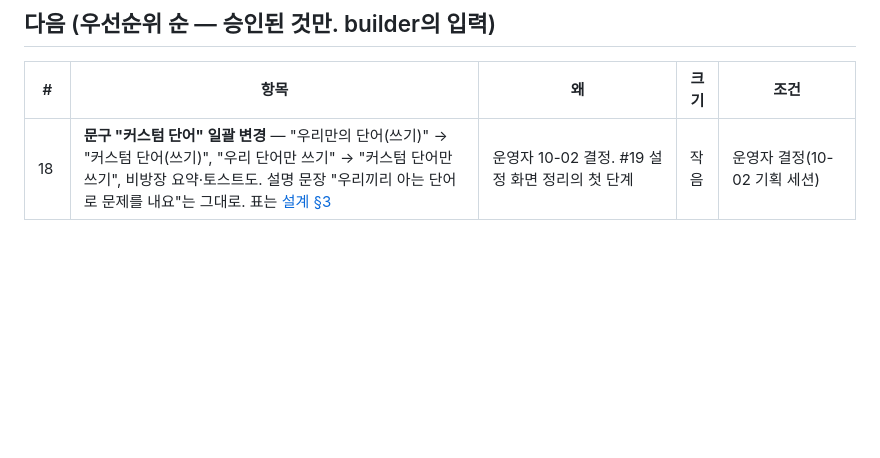
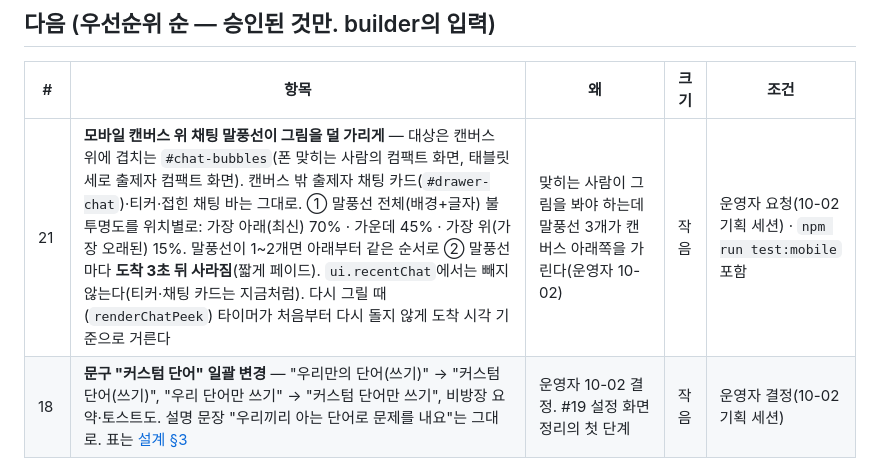
Before and after one commit to Shyoung/draw-guess, a Markdown page: docs/BACKLOG.md, the part around the change. GitHub-like rendering; blank space fills up the shorter version.

Commit message:
BACKLOG #21: 모바일 캔버스 위 채팅 말풍선 위치별 불투명도·3초 뒤 사라짐(운영자 요청 10-02)
Co-Authored-By: Claude Opus 5.5 <noreply@anthropic.com>

```diff
--- a/docs/BACKLOG.md
+++ b/docs/BACKLOG.md
@@ -16,6 +16,7 @@
 ## 다음 (우선순위 순 — 승인된 것만. builder의 입력)
 | # | 항목 | 왜 | 크기 | 조건 |
 |---|---|---|---|---|
+| 21 | **모바일 캔버스 위 채팅 말풍선이 그림을 덜 가리게** — 대상은 캔버스 위에 겹치는 `#chat-bubbles`(폰 맞히는 사람의 컴팩트 화면, 태블릿 세로 출제자 컴팩트 화면). 캔버스 밖 출제자 채팅 카드(`#drawer-chat`)·티커·접힌 채팅 바는 그대로. ① 말풍선 전체(배경+글자) 불투명도를 위치별로: 가장 아래(최신) 70% · 가운데 45% · 가장 위(가장 오래된) 15%. 말풍선이 1~2개면 아래부터 같은 순서로 ② 말풍선마다 **도착 3초 뒤 사라짐**(짧게 페이드). `ui.recentChat`에서는 빼지 않는다(티커·채팅 카드는 지금처럼). 다시 그릴 때(`renderChatPeek`) 타이머가 처음부터 다시 돌지 않게 도착 시각 기준으로 거른다 | 맞히는 사람이 그림을 봐야 하는데 말풍선 3개가 캔버스 아래쪽을 가린다(운영자 10-02) | 작음 | 운영자 요청(10-02 기획 세션) · `npm run test:mobile` 포함 |
 | 18 | **문구 "커스텀 단어" 일괄 변경** — "우리만의 단어(쓰기)" → "커스텀 단어(쓰기)", "우리 단어만 쓰기" → "커스텀 단어만 쓰기", 비방장 요약·토스트도. 설명 문장 "우리끼리 아는 단어로 문제를 내요"는 그대로. 표는 [설계 §3](product/2026-10-lobby-settings-ux.md) | 운영자 10-02 결정. #19 설정 화면 정리의 첫 단계 | 작음 | 운영자 결정(10-02 기획 세션) |
 | 20 | **설정 사용 지표 2개** — `game_started`에 `categories`(고른 개수, 0=전체) → 일별 `starts_cat_some`(전체가 아닐 때), `starts_custom`(커스텀 단어 있을 때). 개수·불린만, 단어·카테고리 이름은 안 남김. PROTOCOL 지표 절 먼저 | 카테고리를 창 안으로 보낸 결정(#19)이 맞는지 월 1회 확인(아래 "모니터링"). #19 전에 넣어 지금 화면 기준값을 쌓는다 | 작음 | 운영자 결정(10-02 기획 세션) |
 | 19 | **대기실 게임 설정 화면 정리(방장)** — 프리셋(짧게·보통·길게) 없앰, **게임 길이 · 단어 · 난이도** 세 묶음, 자주 쓰는 것은 늘 보이고 가끔 쓰는 것은 요약 한 줄 + 열기(카테고리는 창, 난이도는 펼침), 선택 상자 → − / + 버튼, "게임 시작" 아래 고정, 모드 4개별 차이. 전부 [설계 문서](product/2026-10-lobby-settings-ux.md) §3·§5의 확인 목록대로 | 설정이 성격별로 묶여 있지 않아 방장이 읽기 어렵고, 폰에서는 시작 버튼까지 스크롤해야 한다(운영자 10-02) | 중간 | #18 뒤 · 운영자 결정(10-02 기획 세션) |
```
